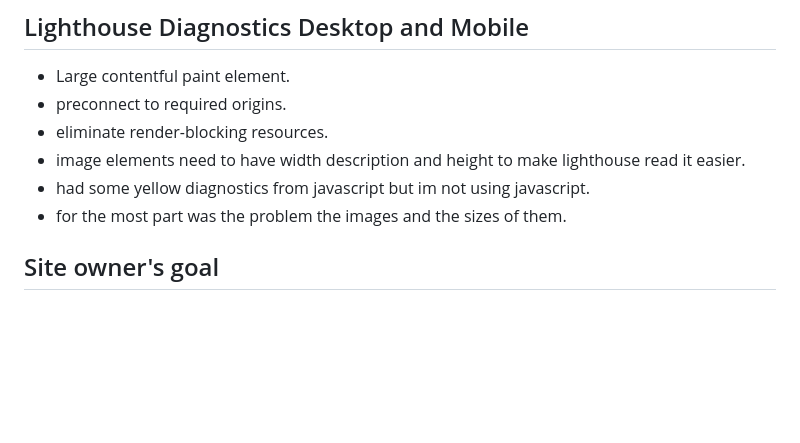
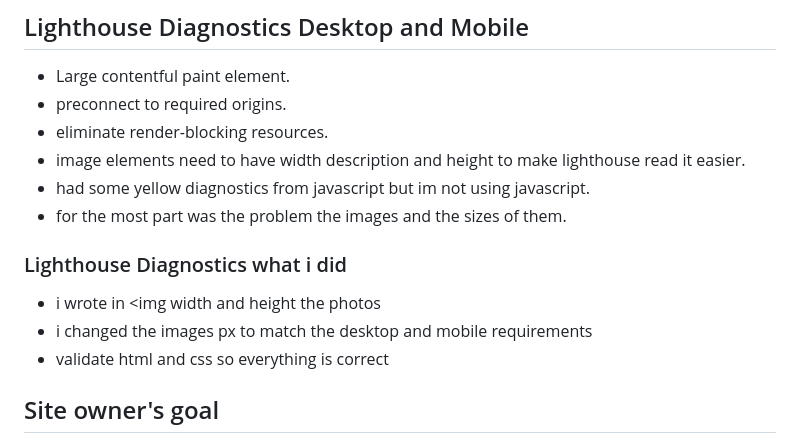
Before and after one commit to mathiase4/Stage-unit, a Markdown page: README.md, the part around the change. Drawn GitHub-style; blank space fills up the shorter version.

```diff
--- a/README.md
+++ b/README.md
@@ -70,6 +70,11 @@ Anyone really that want to improve their guitar skills or just want to buy a coo
 - had some yellow diagnostics from javascript but im not using javascript.
 - for the most part was the problem the images and the sizes of them.
 
+### Lighthouse Diagnostics what i did
+- i wrote in <img  width and height the photos
+- i changed the images px to match the desktop and mobile requirements
+- validate html and css so everything is correct
+
 
 
 ## Site owner's goal
```
